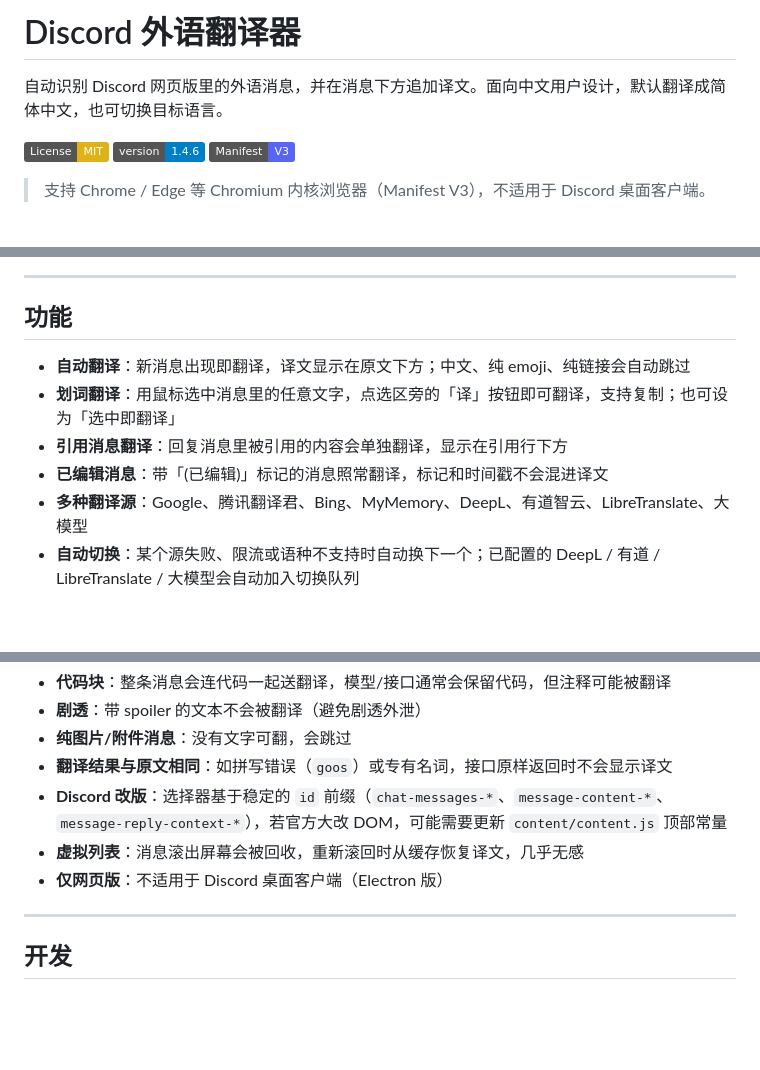
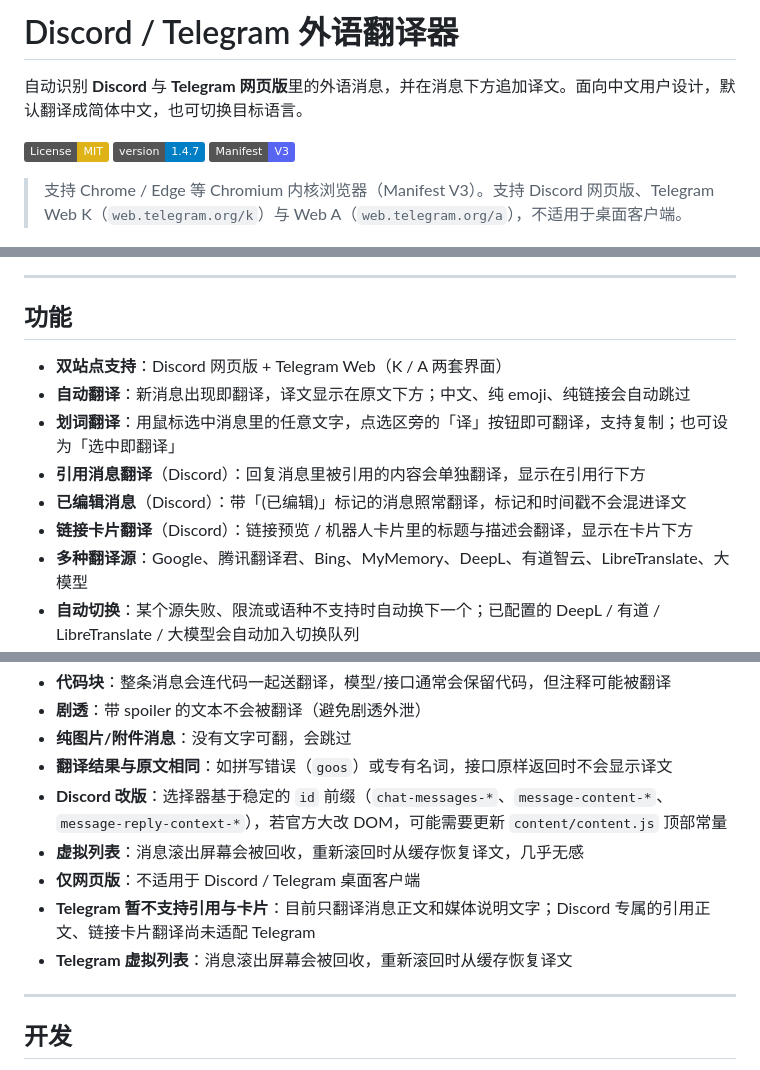
Before and after one commit to MrC2333/discord-web-translator, a Markdown page: README.md, 3 parts joined by grey strips. Rendered like a GitHub page; badges without logos; blank space fills up the shorter version.

```diff
--- a/README.md
+++ b/README.md
@@ -1,12 +1,12 @@
-# Discord 外语翻译器
+# Discord / Telegram 外语翻译器
 
-自动识别 Discord 网页版里的外语消息，并在消息下方追加译文。面向中文用户设计，默认翻译成简体中文，也可切换目标语言。
+自动识别 **Discord** 与 **Telegram 网页版**里的外语消息，并在消息下方追加译文。面向中文用户设计，默认翻译成简体中文，也可切换目标语言。
 
 [![License: MIT](https://img.shields.io/badge/License-MIT-yellow.svg)](LICENSE)
-[![Version](https://img.shields.io/badge/version-1.4.6-blue.svg)](CHANGELOG.md)
+[![Version](https://img.shields.io/badge/version-1.4.7-blue.svg)](CHANGELOG.md)
 [![Manifest V3](https://img.shields.io/badge/Manifest-V3-5865F2.svg)](manifest.json)
 
-> 支持 Chrome / Edge 等 Chromium 内核浏览器（Manifest V3），不适用于 Discord 桌面客户端。
+> 支持 Chrome / Edge 等 Chromium 内核浏览器（Manifest V3）。支持 Discord 网页版、Telegram Web K（`web.telegram.org/k`）与 Web A（`web.telegram.org/a`），不适用于桌面客户端。
 
 ![效果演示](docs/mock-demo.png)
 
@@ -14,10 +14,12 @@
 
 ## 功能
 
+- **双站点支持**：Discord 网页版 + Telegram Web（K / A 两套界面）
 - **自动翻译**：新消息出现即翻译，译文显示在原文下方；中文、纯 emoji、纯链接会自动跳过
 - **划词翻译**：用鼠标选中消息里的任意文字，点选区旁的「译」按钮即可翻译，支持复制；也可设为「选中即翻译」
-- **引用消息翻译**：回复消息里被引用的内容会单独翻译，显示在引用行下方
-- **已编辑消息**：带「(已编辑)」标记的消息照常翻译，标记和时间戳不会混进译文
+- **引用消息翻译**（Discord）：回复消息里被引用的内容会单独翻译，显示在引用行下方
+- **已编辑消息**（Discord）：带「(已编辑)」标记的消息照常翻译，标记和时间戳不会混进译文
+- **链接卡片翻译**（Discord）：链接预览 / 机器人卡片里的标题与描述会翻译，显示在卡片下方
 - **多种翻译源**：Google、腾讯翻译君、Bing、MyMemory、DeepL、有道智云、LibreTranslate、大模型
 - **自动切换**：某个源失败、限流或语种不支持时自动换下一个；已配置的 DeepL / 有道 / LibreTranslate / 大模型会自动加入切换队列
 - **原文保留**：译文以「译」块追加，不覆盖原文；点击「译」可收起/展开
@@ -115,7 +119,9 @@ git clone https://github.com/<your-name>/discord-web-translator.git
 - **翻译结果与原文相同**：如拼写错误（`goos`）或专有名词，接口原样返回时不会显示译文
 - **Discord 改版**：选择器基于稳定的 `id` 前缀（`chat-messages-*`、`message-content-*`、`message-reply-context-*`），若官方大改 DOM，可能需要更新 `content/content.js` 顶部常量
 - **虚拟列表**：消息滚出屏幕会被回收，重新滚回时从缓存恢复译文，几乎无感
-- **仅网页版**：不适用于 Discord 桌面客户端（Electron 版）
+- **仅网页版**：不适用于 Discord / Telegram 桌面客户端
+- **Telegram 暂不支持引用与卡片**：目前只翻译消息正文和媒体说明文字；Discord 专属的引用正文、链接卡片翻译尚未适配 Telegram
+- **Telegram 虚拟列表**：消息滚出屏幕会被回收，重新滚回时从缓存恢复译文
 
 ---
 
```
Also changed, not shown: other parts of README.md (+17 -0 lines), CHANGELOG.md (+18 -0 lines), docs/telegram-demo.png (added), docs/telegram-light.png (added), 13 other files.
